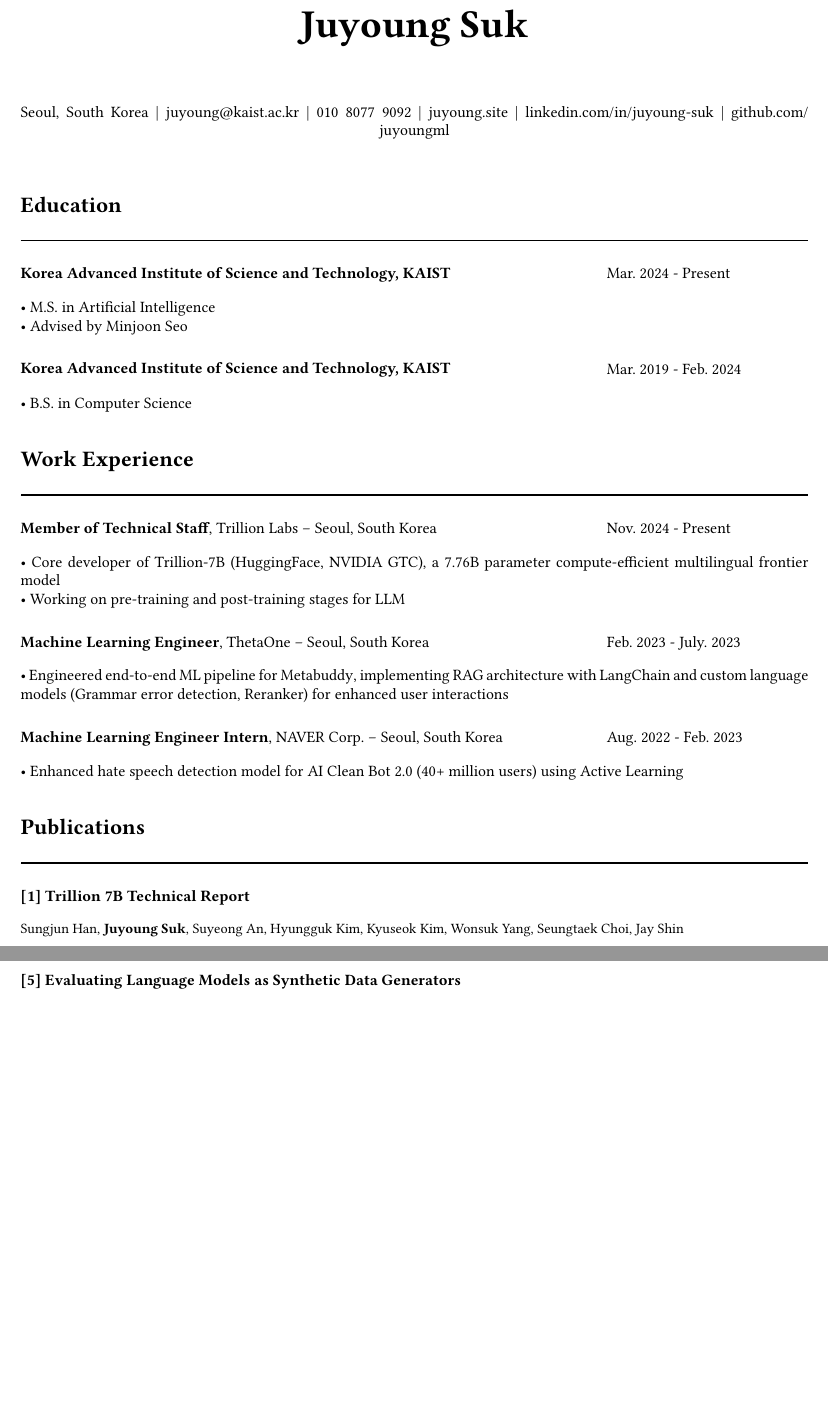
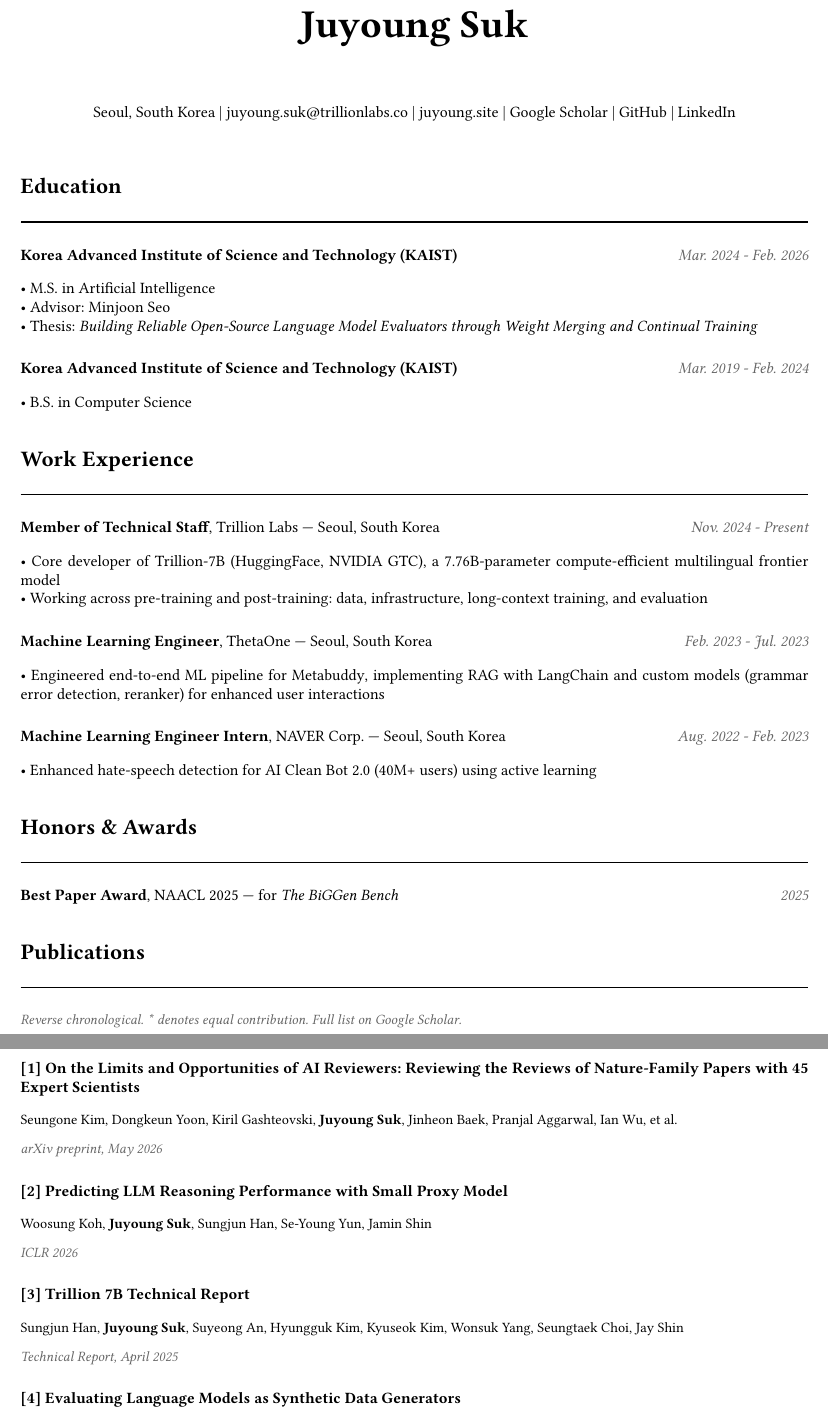
Before and after one commit to juyoungml/juyoungml.github.io, a Typst document (cv/cv.typ): two parts of pages 1 and 2 of 2 before the commit and two parts of pages 1 and 2 of 3 after it, joined at a grey line, cut so that both start at the same text, the shorter picture padded with empty space. Compiled offline with Typst 0.15; a missing font is replaced by an installed copy or a similar font.

Commit message:
Rewrite CV: graduate, new papers, venues, awards, talks, contact
Content updates:
- Email: juyoung@kaist.ac.kr → juyoung.suk@trillionlabs.co
- Phone number removed (was publicly listed)
- M.S. end date: Mar. 2024 - Feb. 2026 (graduated)
- Add MS thesis line under Education
- Publications: add AI Reviewers (2026 preprint) and rBridge (ICLR 2026)
- Publications: add venue annotation under every entry
- Publications: reverse-chronological order (was inconsistent)
- Publications: fix Prometheus 2 co-first markup (Seungone Kim*,
  Juyoung Suk* — asterisks now render correctly)
- LLM-as-an-Interviewer: ACL 2025 → Findings of ACL 2025
- New "Honors & Awards" section: NAACL 2025 Best Paper for BiGGen Bench
- New "Selected Talks" section: NVIDIA GTC 2025 for Trillion 7B
- Header: replace plain link text with named labels (Google Scholar,
  GitHub, LinkedIn) and add Scholar link
- Languages: Korean before English (native first)
- "Last updated: May 2026" footer
- Two-col helper: rename params to avoid alignment-keyword collision

Co-Authored-By: Claude Opus 4.7 (1M context) <noreply@anthropic.com>

```diff
--- a/cv/cv.typ
+++ b/cv/cv.typ
@@ -66,8 +61,5 @@
 
   #text(size: 10pt)[
     Seoul, South Korea |
-    #link("mailto:juyoung@kaist.ac.kr")[juyoung\@kaist.ac.kr] |
-    010 8077 9092 |
+    #link("mailto:juyoung.suk@trillionlabs.co")[juyoung.suk\@trillionlabs.co] |
     #link("https://juyoung.site/")[juyoung.site] |
-    #link("https://www.linkedin.com/in/juyoung-suk-b5175a192/")[linkedin.com/in/juyoung-suk] |
-    #link("https://github.com/juyoungml")[github.com/juyoungml]
@@ -79,29 +74,24 @@
 // Education
 #section-header("Education")
 
-#grid(
-  columns: (1fr, 4.5cm),
-  column-gutter: 1em,
-  [*Korea Advanced Institute of Science and Technology, KAIST*],
-  [Mar. 2024 - Present]
+#two-col(
+  [*Korea Advanced Institute of Science and Technology (KAIST)*],
+  [Mar. 2024 - Feb. 2026]
 )
-#v(0.1cm)
 #one-col-entry[
   #highlight-list((
     "M.S. in Artificial Intelligence",
-    "Advised by Minjoon Seo"
+    "Advisor: Minjoon Seo",
+    [Thesis: _Building Reliable Open-Source Language Model Evaluators through Weight Merging and Continual Training_]
   ))
 ]
 
 #v(0.2cm)
 
-#grid(
-  columns: (1fr, 4.5cm),
-  column-gutter: 1em,
-  [*Korea Advanced Institute of Science and Technology, KAIST*],
+#two-col(
+  [*Korea Advanced Institute of Science and Technology (KAIST)*],
   [Mar. 2019 - Feb. 2024]
 )
-#v(0.1cm)
 #one-col-entry[
   #highlight-list((
     "B.S. in Computer Science",
@@ -111,12 +101,9 @@
 // Work Experience
 #section-header("Work Experience")
 
-#grid(
-  columns: (1fr, 4.5cm),
-  column-gutter: 1em,
-  [*Member of Technical Staff*, Trillion Labs -- Seoul, South Korea],
+#two-col(
+  [*Member of Technical Staff*, Trillion Labs --- Seoul, South Korea],
   [Nov. 2024 - Present]
 )
-#v(0.1cm)
 #one-col-entry[
   #highlight-list((
@@ -127,35 +114,38 @@
 
 #v(0.2cm)
 
-#grid(
-  columns: (1fr, 4.5cm),
-  column-gutter: 1em,
-  [*Machine Learning Engineer*, #link("https://thetaone.co")[ThetaOne] -- Seoul, South Korea],
-  [Feb. 2023 - July. 2023]
+#two-col(
+  [*Machine Learning Engineer*, #link("https://thetaone.co")[ThetaOne] --- Seoul, South Korea],
+  [Feb. 2023 - Jul. 2023]
 )
-#v(0.1cm)
 #one-col-entry[
   #highlight-list((
-    [Engineered end-to-end ML pipeline for #link("https://thetaone.co/metabuddy")[Metabuddy], implementing RAG architecture with LangChain and custom language models (Grammar error detection, Reranker) for enhanced user interactions],
+    [Engineered end-to-end ML pipeline for #link("https://thetaone.co/metabuddy")[Metabuddy], implementing RAG with LangChain and custom models (grammar error detection, reranker) for enhanced user interactions],
   ))
 ]
 
 #v(0.2cm)
 
-#grid(
-  columns: (1fr, 4.5cm),
-  column-gutter: 1em,
-  [*Machine Learning Engineer Intern*, NAVER Corp. -- Seoul, South Korea],
+#two-col(
+  [*Machine Learning Engineer Intern*, NAVER Corp. --- Seoul, South Korea],
   [Aug. 2022 - Feb. 2023]
 )
-#v(0.1cm)
 #one-col-entry[
   #highlight-list((
-    "Enhanced hate speech detection model for AI Clean Bot 2.0 (40+ million users) using Active Learning",
+    "Enhanced hate-speech detection for AI Clean Bot 2.0 (40M+ users) using active learning",
   ))
 ]
+
+// Honors & Awards
+#section-header("Honors & Awards")
+
+#two-col(
+  [*Best Paper Award*, NAACL 2025 --- for _The BiGGen Bench_],
+  [2025]
+)
 
 // Publications
 #section-header("Publications")
 
-#let publication(number, title, authors) = {
+#text(size: 9pt, style: "italic", fill: gray-color)[
+  Reverse chronological. \* denotes equal contribution. Full list on
@@ -167,10 +164,29 @@
   ]
 }
 
-#publication("1", "Trillion 7B Technical Report", [Sungjun Han, *Juyoung Suk*, Suyeong An, Hyungguk Kim, Kyuseok Kim, Wonsuk Yang, Seungtaek Choi, Jay Shin])
+#publication(
+  "1",
+  "On the Limits and Opportunities of AI Reviewers: Reviewing the Reviews of Nature-Family Papers with 45 Expert Scientists",
+  [Seungone Kim, Dongkeun Yoon, Kiril Gashteovski, *Juyoung Suk*, Jinheon Baek, Pranjal Aggarwal, Ian Wu, et al.],
+  [arXiv preprint, May 2026]
+)
 
-#publication("2", "Prometheus 2: An Open Source Language Model Specialized in Evaluating Other Language Models", [Seungone Kim*, *Juyoung Suk**, Shayne Longpre, Bill Yuchen Lin, Jamin Shin, Sean Welleck, Graham Neubig, Moontae Lee, Kyungjae Lee, Minjoon Seo])
+#publication(
+  "2",
+  "Predicting LLM Reasoning Performance with Small Proxy Model",
+  [Woosung Koh, *Juyoung Suk*, Sungjun Han, Se-Young Yun, Jamin Shin],
+  [ICLR 2026]
+)
 
-#publication("3", "CLIcK: A Benchmark Dataset of Cultural and Linguistic Intelligence in Korean", [Eunsu Kim, *Juyoung Suk*, Philhoon Oh, Haneul Yoo, James Thorne, Alice Oh])
+#publication(
+  "3",
+  "Trillion 7B Technical Report",
+  [Sungjun Han, *Juyoung Suk*, Suyeong An, Hyungguk Kim, Kyuseok Kim, Wonsuk Yang, Seungtaek Choi, Jay Shin],
+  [Technical Report, April 2025]
+)
 
-#publication("4", "The BiGGen Bench: A Principled Benchmark for Fine-grained Evaluation of Language Models with Language Models", [Seungone Kim, *Juyoung Suk*, JiYong Cho, Shayne Longpre, [23 Authors], Sean Welleck, Graham Neubig, Moontae Lee, Kyungjae Lee, Minjoon Seo])
+#publication(
+  "4",
+  "Evaluating Language Models as Synthetic Data Generators",
+  [Seungone Kim, *Juyoung Suk*, Xiang Yue, Vijay Viswanathan, Seongyun Lee, Yizhong Wang, Kiril Gashteovski, Carolin Lawrence, Sean Welleck, Graham Neubig],
+  [ACL 2025]
@@ -179,2 +201 @@
 
-#publication("6", "LLM-AS-AN-INTERVIEWER: Beyond Static Testing Through Dynamic LLM Evaluation", [Eunsu Kim, *Juyoung Suk*, Seungone Kim, Niklas Muennighoff, Dongkeun Kim, Alice Oh])
@@ -181,2 +208,3 @@
 
-#publication("7", "MM-Eval: A Multilingual Meta-Evaluation Benchmark for LLM-as-a-Judge and Reward Models", [Guijin Son, Dongkeun Yoon, *Juyoung Suk*, Javier Aula-Blasco, Mano Aslan, Vu Trong Kim, Shayekh Bin Islam, Jaume Prats-Cristià, Lucía Tormo-Bañuelos, Seungone Kim])
+#publication(
+  "7",
@@ -182,0 +216 @@
+#publication(
@@ -192,4 +244,3 @@
 )
-#v(0.1cm)
 #one-col-entry[
   #highlight-list((
```
Also changed, not shown: cv/cv.typ (99 more changed lines), 1 other file.
